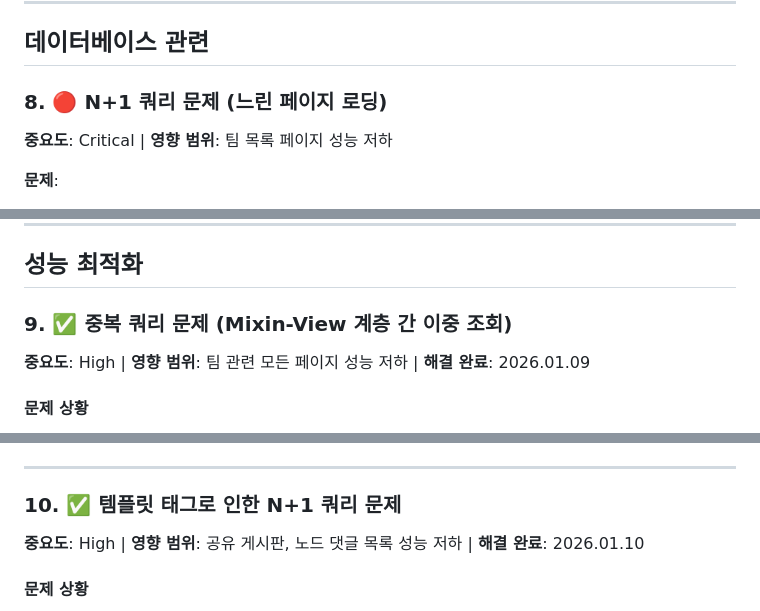
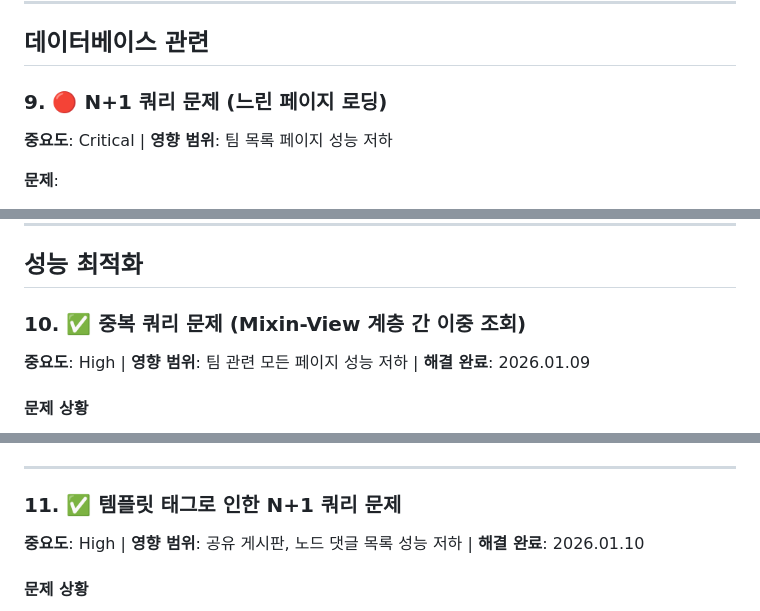
Before and after one commit to TlesMes/TeamMoa-Refactor, a Markdown page: docs/technical/troubleshooting.md, 3 parts joined by grey strips. Rendered like a GitHub page.

```diff
--- a/docs/technical/troubleshooting.md
+++ b/docs/technical/troubleshooting.md
@@ -440,7 +514,7 @@ location /ws/ {
 
 ## 데이터베이스 관련
 
-### 8. 🔴 N+1 쿼리 문제 (느린 페이지 로딩)
+### 9. 🔴 N+1 쿼리 문제 (느린 페이지 로딩)
 
 **중요도**: Critical | **영향 범위**: 팀 목록 페이지 성능 저하
 
@@ -477,7 +551,7 @@ for team in teams:
 
 ## 성능 최적화
 
-### 9. ✅ 중복 쿼리 문제 (Mixin-View 계층 간 이중 조회)
+### 10. ✅ 중복 쿼리 문제 (Mixin-View 계층 간 이중 조회)
 
 **중요도**: High | **영향 범위**: 팀 관련 모든 페이지 성능 저하 | **해결 완료**: 2026.01.09
 
@@ -680,7 +754,7 @@ def get_node_with_comments(self, node_id, node=None):
 
 ---
 
-### 10. ✅ 템플릿 태그로 인한 N+1 쿼리 문제
+### 11. ✅ 템플릿 태그로 인한 N+1 쿼리 문제
 
 **중요도**: High | **영향 범위**: 공유 게시판, 노드 댓글 목록 성능 저하 | **해결 완료**: 2026.01.10
 
```
Also changed, not shown: other parts of docs/technical/troubleshooting.md (+77 -3 lines).
